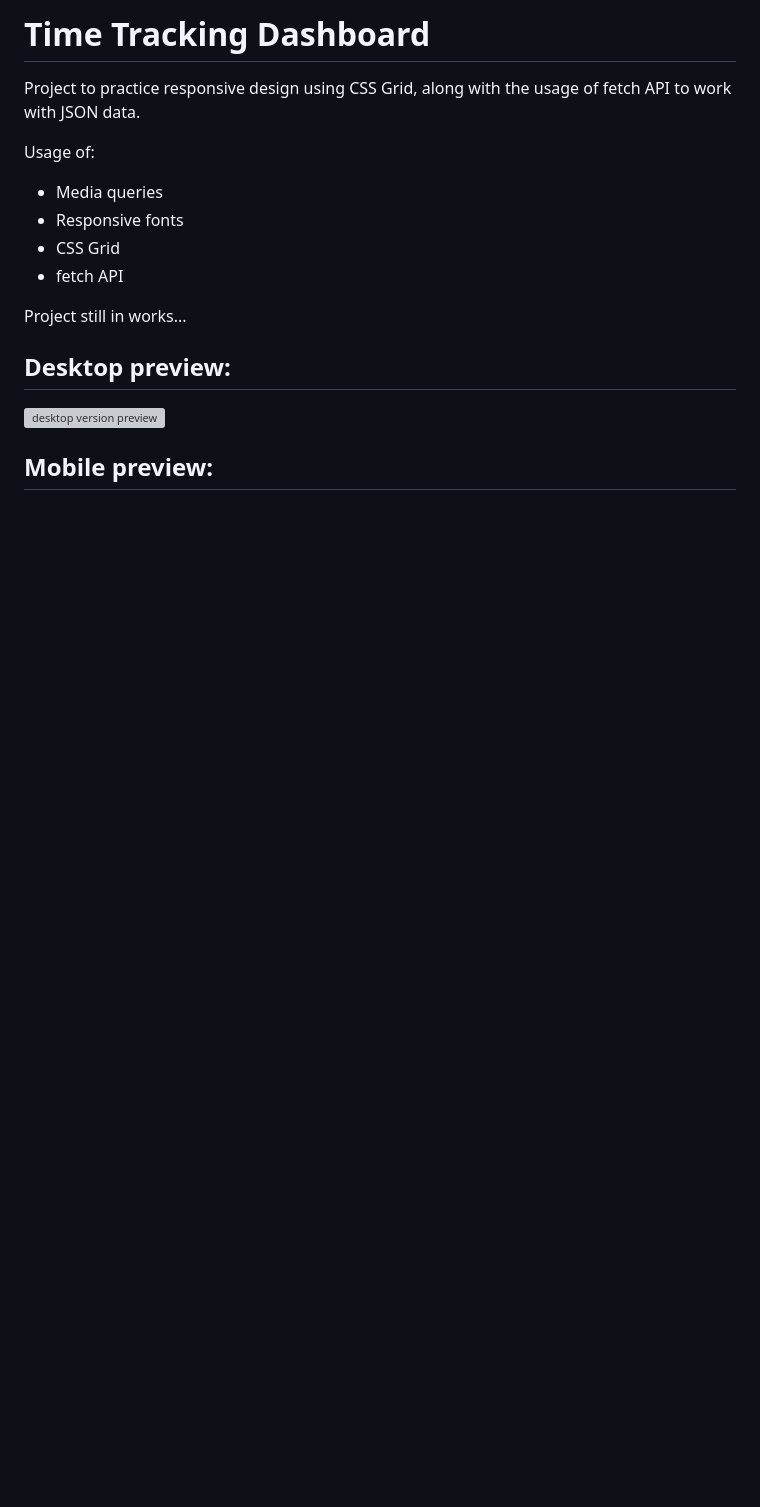
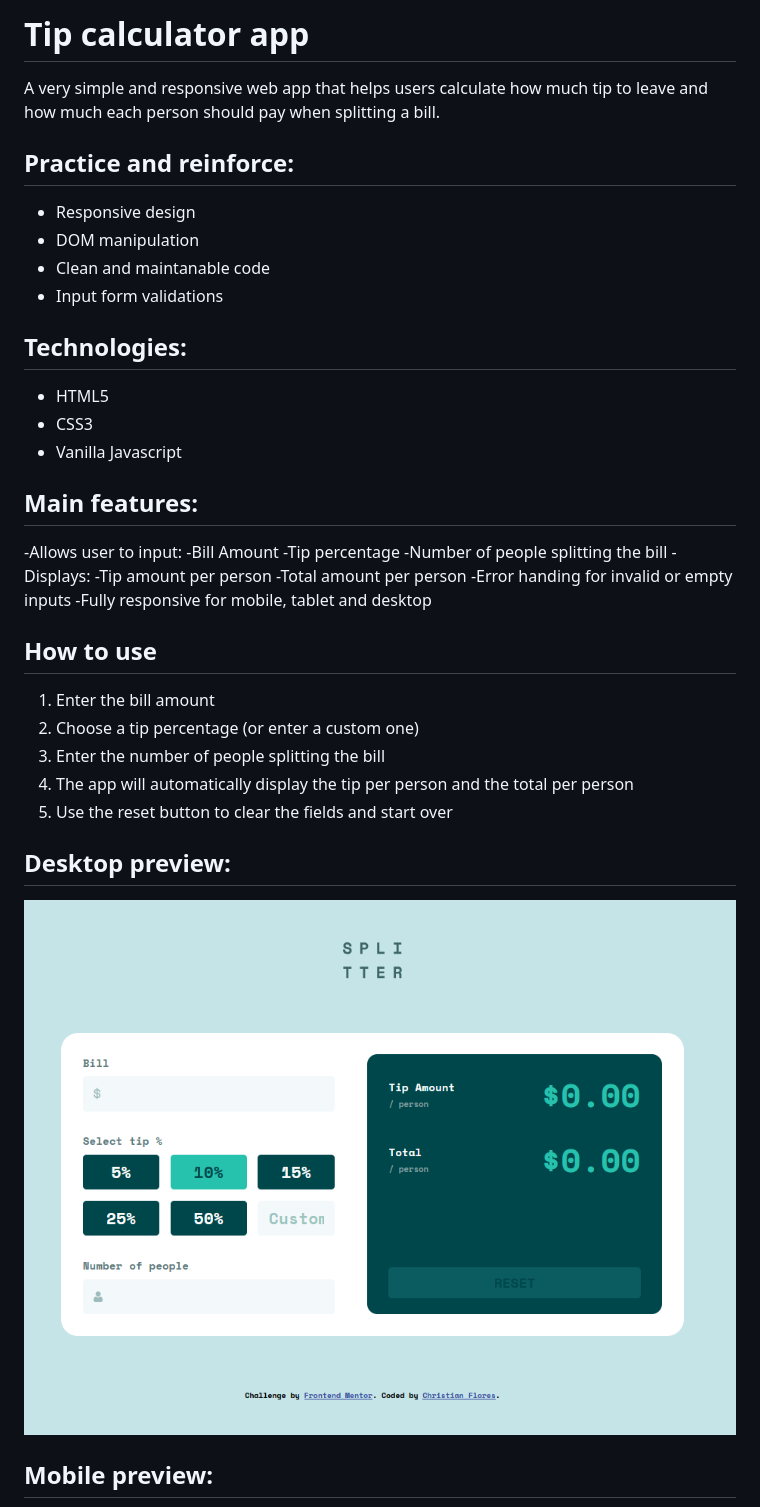
Before and after one commit to ChrisFloresM/TipCalculatorApp, a Markdown page: README.md, the part around the change printed below. Rendered like a GitHub page; pictures changed too: preview/desktop-preview.png (added); blank space fills up the shorter version; grey boxes are pictures that could not be loaded.

```diff
--- a/README.md
+++ b/README.md
@@ -1,16 +1,38 @@
-# Time Tracking Dashboard
+# Tip calculator app
 
-Project to practice responsive design using CSS Grid, along with the usage of fetch API to work with JSON data.
+A very simple and responsive web app that helps users calculate how much tip to leave and how much each person should pay when splitting a bill.
 
-Usage of:
-- Media queries
-- Responsive fonts
-- CSS Grid
-- fetch API
+## Practice and reinforce:
+- Responsive design
+- DOM manipulation
+- Clean and maintanable code
+- Input form validations
 
-Project still in works...
+## Technologies:
+- HTML5
+- CSS3
+- Vanilla Javascript
+
+
+## Main features:
+-Allows user to input:
+    -Bill Amount
+    -Tip percentage
+    -Number of people splitting the bill
+-Displays:
+    -Tip amount per person
+    -Total amount per person
+-Error handing for invalid or empty inputs
+-Fully responsive for mobile, tablet and desktop
+
+## How to use
+1. Enter the bill amount
+2. Choose a tip percentage (or enter a custom one)
+3. Enter the number of people splitting the bill
+4. The app will automatically display the tip per person and the total per person
+5. Use the reset button to clear the fields and start over
 
 ## **Desktop preview:**
-![desktop version preview]()
+![Screenshot](./preview/desktop-preview.png)
 
 ## **Mobile preview:**
```
Also changed, not shown: other parts of README.md (+4 -1 lines), preview/mobile-preview.png (added), 2 other files.
